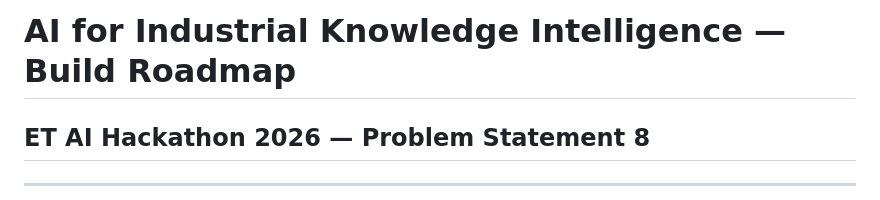
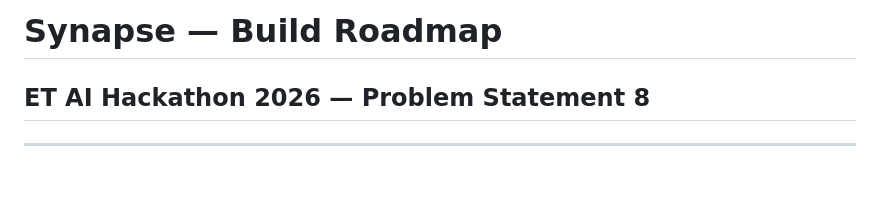
Before and after one commit to Shivala-08/economic-times-hackathon, a Markdown page: industrial_knowledge_intelligence_roadmap.md, the part around the change. Rendered like a GitHub page; blank space fills up the shorter version.

```diff
--- a/industrial_knowledge_intelligence_roadmap.md
+++ b/industrial_knowledge_intelligence_roadmap.md
@@ -1,4 +1,4 @@
-# AI for Industrial Knowledge Intelligence — Build Roadmap
+# Synapse — Build Roadmap
 ## ET AI Hackathon 2026 — Problem Statement 8
 
 ---
```
Also changed, not shown: README.md (+2 -2 lines).
